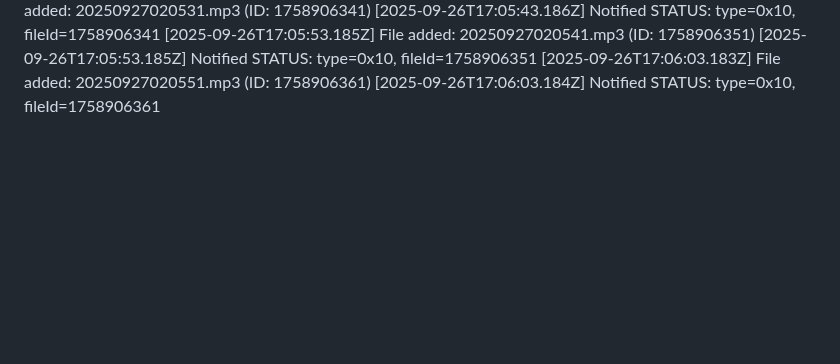
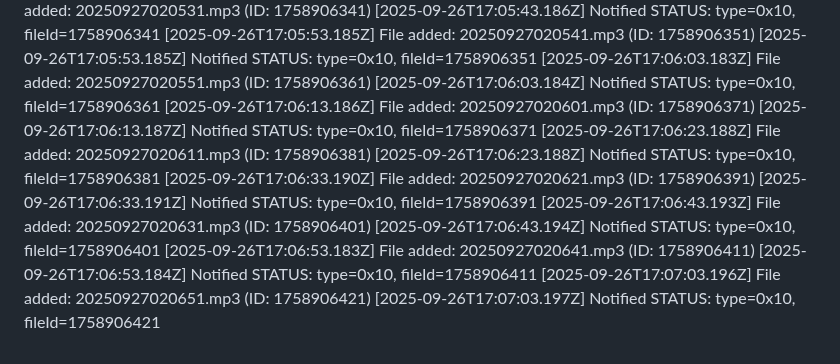
Before and after one commit to hm0429/playground, a Markdown page: TMSBLEServer/AGENT_LOG.md, the part around the change. Drawn GitHub-style; blank space fills up the shorter version.

```diff
--- a/TMSBLEServer/AGENT_LOG.md
+++ b/TMSBLEServer/AGENT_LOG.md
@@ -109,3 +109,15 @@
 [2025-09-26T17:05:53.185Z] Notified STATUS: type=0x10, fileId=1758906351
 [2025-09-26T17:06:03.183Z] File added: 20250927020551.mp3 (ID: 1758906361)
 [2025-09-26T17:06:03.184Z] Notified STATUS: type=0x10, fileId=1758906361
+[2025-09-26T17:06:13.186Z] File added: 20250927020601.mp3 (ID: 1758906371)
+[2025-09-26T17:06:13.187Z] Notified STATUS: type=0x10, fileId=1758906371
+[2025-09-26T17:06:23.188Z] File added: 20250927020611.mp3 (ID: 1758906381)
+[2025-09-26T17:06:23.188Z] Notified STATUS: type=0x10, fileId=1758906381
+[2025-09-26T17:06:33.190Z] File added: 20250927020621.mp3 (ID: 1758906391)
+[2025-09-26T17:06:33.191Z] Notified STATUS: type=0x10, fileId=1758906391
+[2025-09-26T17:06:43.193Z] File added: 20250927020631.mp3 (ID: 1758906401)
+[2025-09-26T17:06:43.194Z] Notified STATUS: type=0x10, fileId=1758906401
+[2025-09-26T17:06:53.183Z] File added: 20250927020641.mp3 (ID: 1758906411)
+[2025-09-26T17:06:53.184Z] Notified STATUS: type=0x10, fileId=1758906411
+[2025-09-26T17:07:03.196Z] File added: 20250927020651.mp3 (ID: 1758906421)
+[2025-09-26T17:07:03.197Z] Notified STATUS: type=0x10, fileId=1758906421
```
